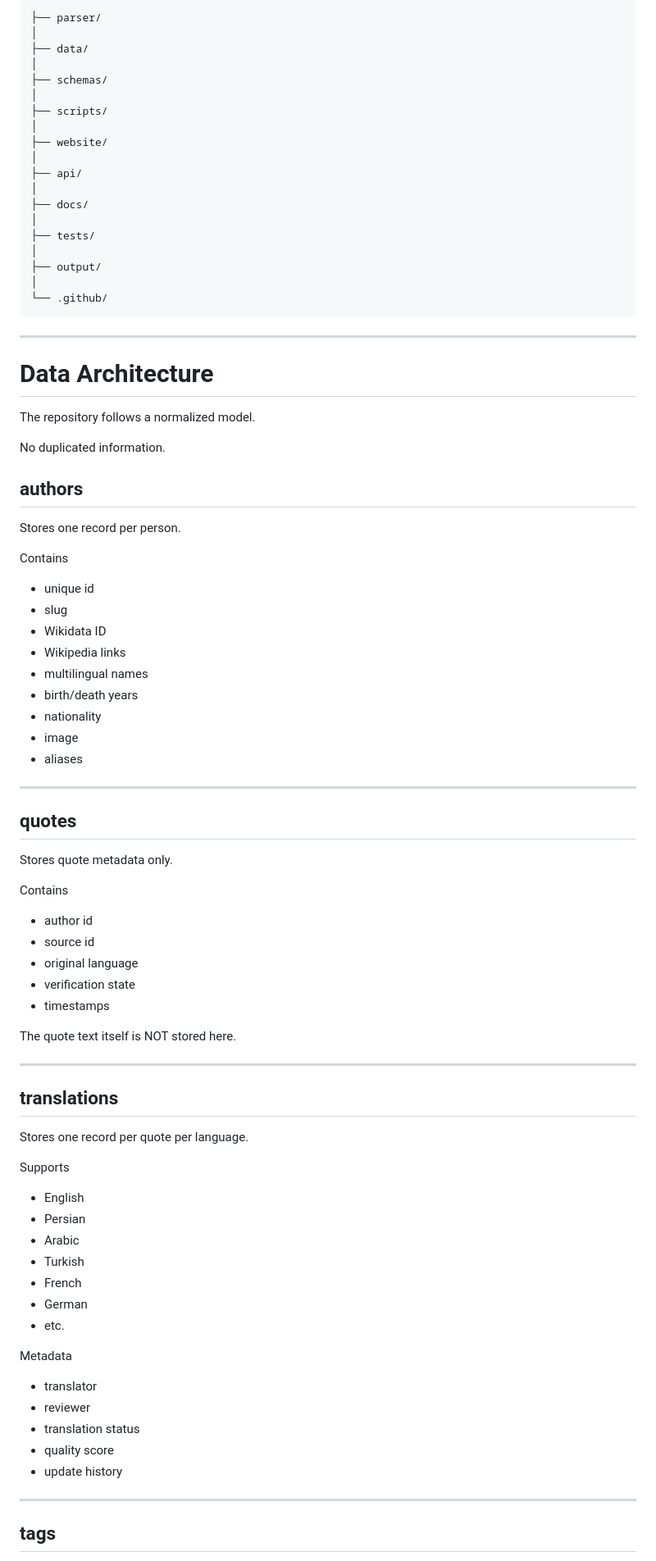
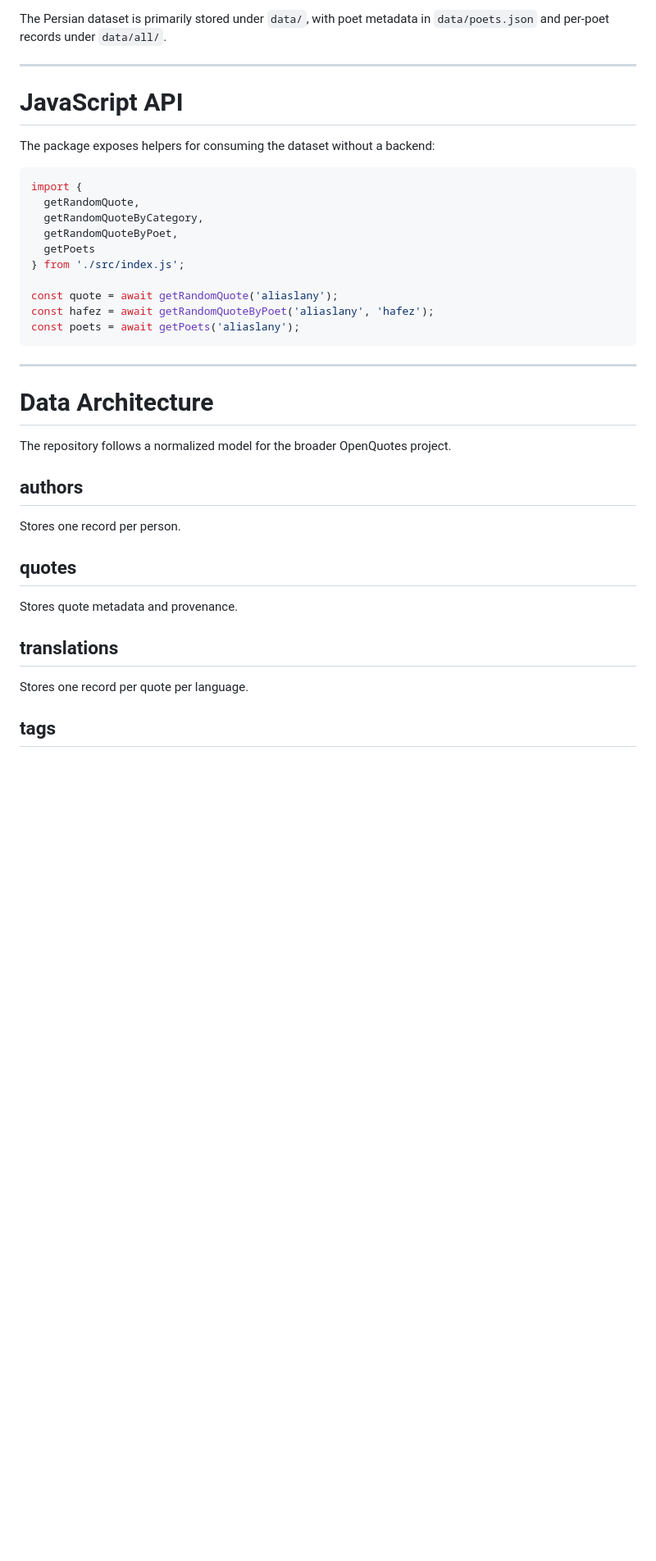
Before and after one commit to aliaslany/persian-quotes, a Markdown page: README.md, the part around one of its changes. Shown at 82% size. GitHub-like rendering; blank space fills up the shorter version.

Commit message:
docs: update README with website and Persian docs

````diff
--- a/README.md
+++ b/README.md
@@ -96,90 +95,42 @@ OpenQuotes/
 
-├── parser/
-│
-├── data/
-│
-├── schemas/
-│
-├── scripts/
-│
-├── website/
-│
-├── api/
-│
-├── docs/
-│
-├── tests/
-│
-├── output/
-│
-└── .github/
+The Persian dataset is primarily stored under `data/`, with poet metadata in `data/poets.json` and per-poet records under `data/all/`.
+
+---
+
+# JavaScript API
+
+The package exposes helpers for consuming the dataset without a backend:
+
+```js
+import {
+  getRandomQuote,
+  getRandomQuoteByCategory,
+  getRandomQuoteByPoet,
+  getPoets
+} from './src/index.js';
+
+const quote = await getRandomQuote('aliaslany');
+const hafez = await getRandomQuoteByPoet('aliaslany', 'hafez');
+const poets = await getPoets('aliaslany');
 ```
 
 ---
 
 # Data Architecture
 
-The repository follows a normalized model.
-
-No duplicated information.
+The repository follows a normalized model for the broader OpenQuotes project.
 
 ## authors
 
 Stores one record per person.
 
-Contains
-
-* unique id
-* slug
-* Wikidata ID
-* Wikipedia links
-* multilingual names
-* birth/death years
-* nationality
-* image
-* aliases
-
----
-
 ## quotes
 
-Stores quote metadata only.
-
-Contains
-
-* author id
-* source id
-* original language
-* verification state
-* timestamps
-
-The quote text itself is NOT stored here.
-
----
+Stores quote metadata and provenance.
 
 ## translations
 
 Stores one record per quote per language.
 
-Supports
-
-* English
-* Persian
-* Arabic
-* Turkish
-* French
-* German
-* etc.
-
-Metadata
-
-* translator
-* reviewer
-* translation status
-* quality score
-* update history
-
----
-
 ## tags
 
````
Also changed, not shown: other parts of README.md (+62 -443 lines).
